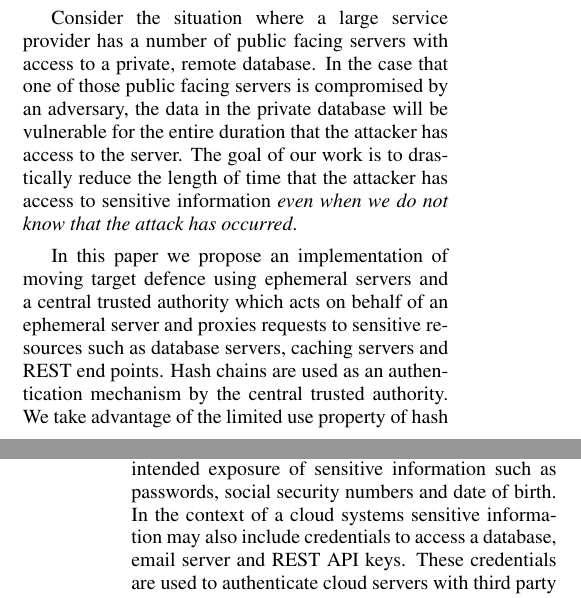
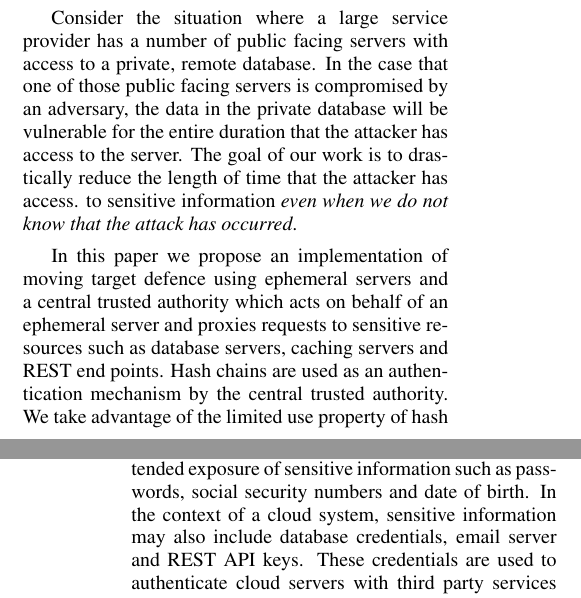
Before and after one commit to gautamk/css539, a LaTeX document (final_paper/final_paper.tex): two parts of the columns of pages 1 and 2 of 8, joined at a grey line, cut so that both start at the same text. Compiled offline with pdfLaTeX.

Commit message:
Review of Background section

```diff
--- a/final_paper/final_paper.tex
+++ b/final_paper/final_paper.tex
@@ -52,7 +52,7 @@ But cloud infrastructure comes with its own set of unique challenges and one of
 % Not sure what can be done to reduce the spacing between these paragraphs
 % I've tried \par but it either seems to combine with the previous paragraph or have a large spacing
 
-Consider the situation where a large service provider has a number of public facing servers with access to a private, remote database.  In the case that one of those public facing servers is compromised by an adversary, the data in the private database will be vulnerable for the entire duration that the attacker has access to the server.  The goal of our work is to drastically reduce the length of time that the attacker has access to sensitive information \textit{even when we do not know that the attack has occurred}.
+Consider the situation where a large service provider has a number of public facing servers with access to a private, remote database.  In the case that one of those public facing servers is compromised by an adversary, the data in the private database will be vulnerable for the entire duration that the attacker has access to the server.  The goal of our work is to drastically reduce the length of time that the attacker has access. to sensitive information \textit{even when we do not know that the attack has occurred}.
 
 In this paper we propose an implementation of moving target defence using ephemeral servers and a central trusted authority which acts on behalf of an ephemeral server and proxies requests to sensitive resources such as database servers, caching servers and REST end points. Hash chains are used as an authentication mechanism by the central trusted authority. We take advantage of the limited use property of hash chains to authenticate ephemeral servers for a limited period of time. Hash chains are used as opposed to a timer as it reduces link-ability and provides cryptographic guarantees for its limited use.
 
@@ -97,7 +97,7 @@ In this paper we propose an implementation of moving target defence using epheme
 %For a given value in the chain $x_{i}$ its computationally infeasible to determine the previous value in the chain $x_{i-1}$.
 
 \textbf{Threats:}
-According to OWASP, \say{Sensitive data exposure} is the one of the most critical types of security threat in web applications as of 2013 \cite{wichers_owasp_2014}. Sensitive data exposure refers to the unintended exposure of sensitive information such as passwords, social security numbers and date of birth. In the context of a cloud systems sensitive information may also include credentials to access a database, email server and REST API keys. These credentials are used to authenticate cloud servers with third party services within or outside the private cloud network. Credentials are usually stored as part of configuration files or in a server's memory. Such credentials have a very long life time and are sometimes valid of years. This increases the risk of data exposure when an attacker has a lengthy period of time within which they can discover and exploit such credentials.
+According to OWASP, \say{Sensitive data exposure} is the one of the most critical types of security threat in web applications as of 2013 \cite{wichers_owasp_2014}. Sensitive data exposure refers to the unintended exposure of sensitive information such as passwords, social security numbers and date of birth. In the context of a cloud system, sensitive information may also include database credentials, email server and REST API keys. These credentials are used to authenticate cloud servers with third party services within or outside the private cloud network. Credentials are usually stored as part of configuration files or in a server's memory. Such credentials have a very long life time and are sometimes valid of years. This increases the risk of data exposure when an attacker has a lengthy period of time within which they can discover and exploit such credentials.
 
 A report by Risk Based Security \cite{risk_based_executives_2014} notes that the number of data leaks has dramatically increased from 2012 to 2013, to the tune of \$812 million. Leaking of credentials as mentioned earlier, could potentially grant access to malicious entities within protected environments such as a corporate network. Sensitive data exposure can also be a consequence of other threats such as cross site scripting (XSS) and Code Injection both of which are considered highly critical threats based on OWASP's classification \cite{wichers_owasp_2014}.
 
```
Also changed, not shown: final_paper/final_paper.pdf, final_paper/final_paper.tex (2 more changed lines).
